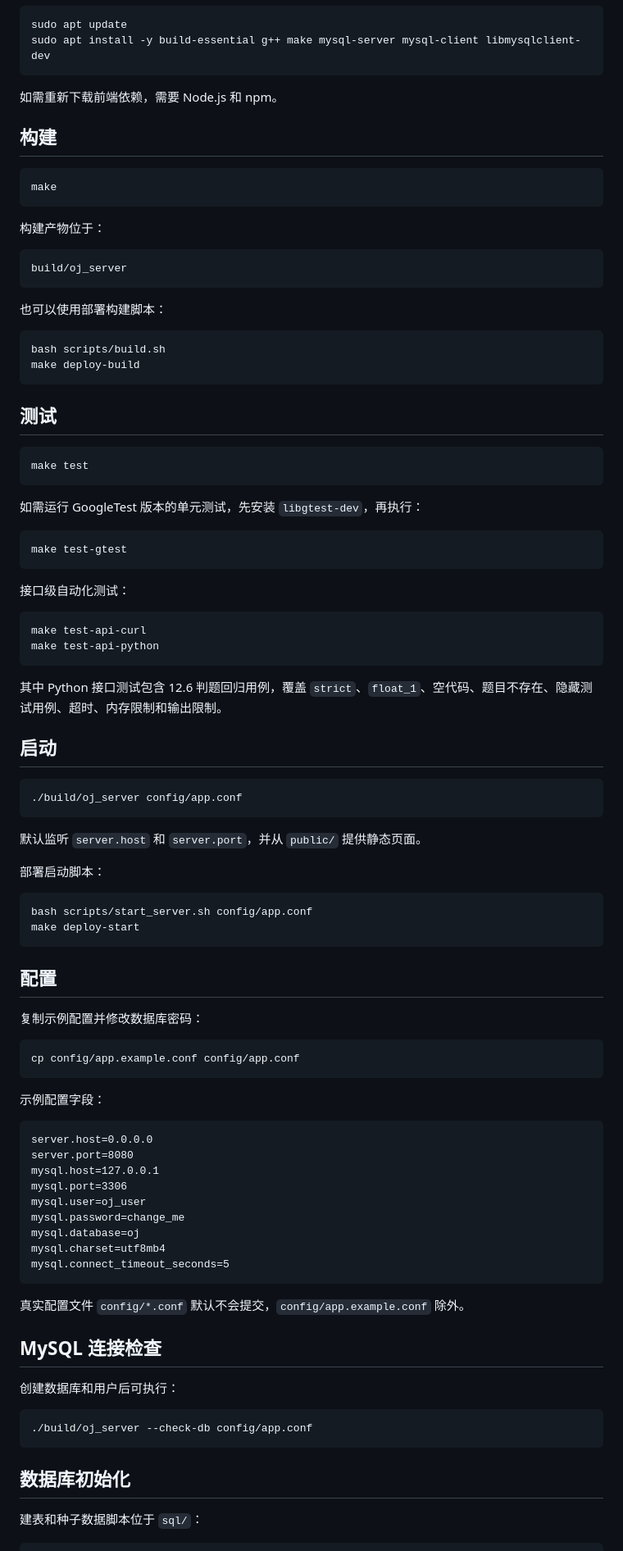
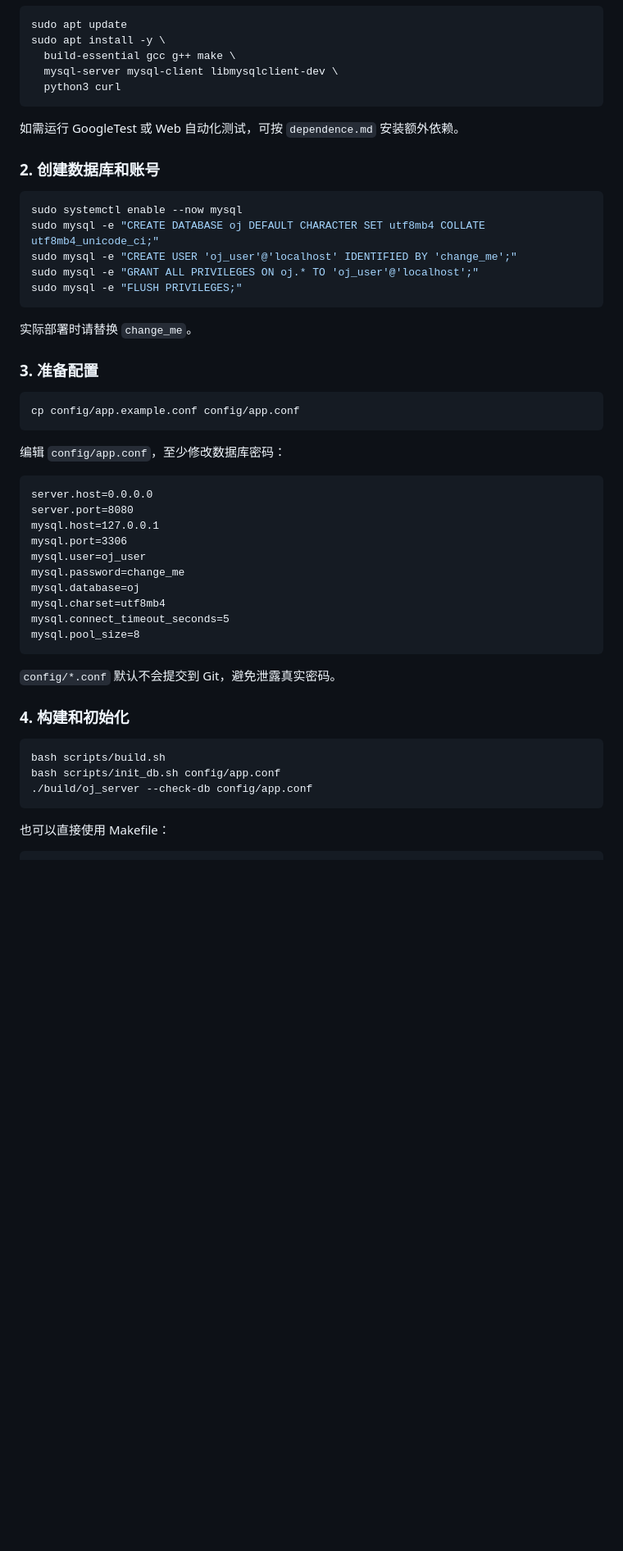
Before and after one commit to emtai486/oj_vibecoding, a Markdown page: README.md, the part around one of its changes. Shown at 82% size. Rendered like a GitHub page; blank space fills up the shorter version.

````diff
--- a/README.md
+++ b/README.md
@@ -21,75 +80,33 @@
 
 ```bash
 sudo apt update
-sudo apt install -y build-essential g++ make mysql-server mysql-client libmysqlclient-dev
+sudo apt install -y \
+  build-essential gcc g++ make \
+  mysql-server mysql-client libmysqlclient-dev \
+  python3 curl
 ```
 
-如需重新下载前端依赖，需要 Node.js 和 npm。
+如需运行 GoogleTest 或 Web 自动化测试，可按 `dependence.md` 安装额外依赖。
 
-## 构建
+### 2. 创建数据库和账号
 
 ```bash
-make
+sudo systemctl enable --now mysql
+sudo mysql -e "CREATE DATABASE oj DEFAULT CHARACTER SET utf8mb4 COLLATE utf8mb4_unicode_ci;"
+sudo mysql -e "CREATE USER 'oj_user'@'localhost' IDENTIFIED BY 'change_me';"
+sudo mysql -e "GRANT ALL PRIVILEGES ON oj.* TO 'oj_user'@'localhost';"
+sudo mysql -e "FLUSH PRIVILEGES;"
 ```
 
-构建产物位于：
+实际部署时请替换 `change_me`。
 
-```text
-build/oj_server
-```
-
-也可以使用部署构建脚本：
-
-```bash
-bash scripts/build.sh
-make deploy-build
-```
-
-## 测试
-
-```bash
-make test
-```
-
-如需运行 GoogleTest 版本的单元测试，先安装 `libgtest-dev`，再执行：
-
-```bash
-make test-gtest
-```
-
-接口级自动化测试：
-
-```bash
-make test-api-curl
-make test-api-python
-```
-
-其中 Python 接口测试包含 12.6 判题回归用例，覆盖 `strict`、`float_1`、空代码、题目不存在、隐藏测试用例、超时、内存限制和输出限制。
-
-## 启动
-
-```bash
-./build/oj_server config/app.conf
-```
-
-默认监听 `server.host` 和 `server.port`，并从 `public/` 提供静态页面。
-
-部署启动脚本：
-
-```bash
-bash scripts/start_server.sh config/app.conf
-make deploy-start
-```
-
-## 配置
-
-复制示例配置并修改数据库密码：
+### 3. 准备配置
 
 ```bash
 cp config/app.example.conf config/app.conf
 ```
 
-示例配置字段：
+编辑 `config/app.conf`，至少修改数据库密码：
 
 ```text
 server.host=0.0.0.0
@@ -101,20 +118,19 @@ mysql.password=change_me
 mysql.database=oj
 mysql.charset=utf8mb4
 mysql.connect_timeout_seconds=5
+mysql.pool_size=8
 ```
 
-真实配置文件 `config/*.conf` 默认不会提交，`config/app.example.conf` 除外。
+`config/*.conf` 默认不会提交到 Git，避免泄露真实密码。
 
-## MySQL 连接检查
-
-创建数据库和用户后可执行：
+### 4. 构建和初始化
 
 ```bash
+bash scripts/build.sh
+bash scripts/init_db.sh config/app.conf
 ./build/oj_server --check-db config/app.conf
 ```
 
-## 数据库初始化
-
-建表和种子数据脚本位于 `sql/`：
+也可以直接使用 Makefile：
 
 ```bash
````
Also changed, not shown: other parts of README.md (+147 -39 lines), DEPLOY.md (added, +400 -0 lines).
